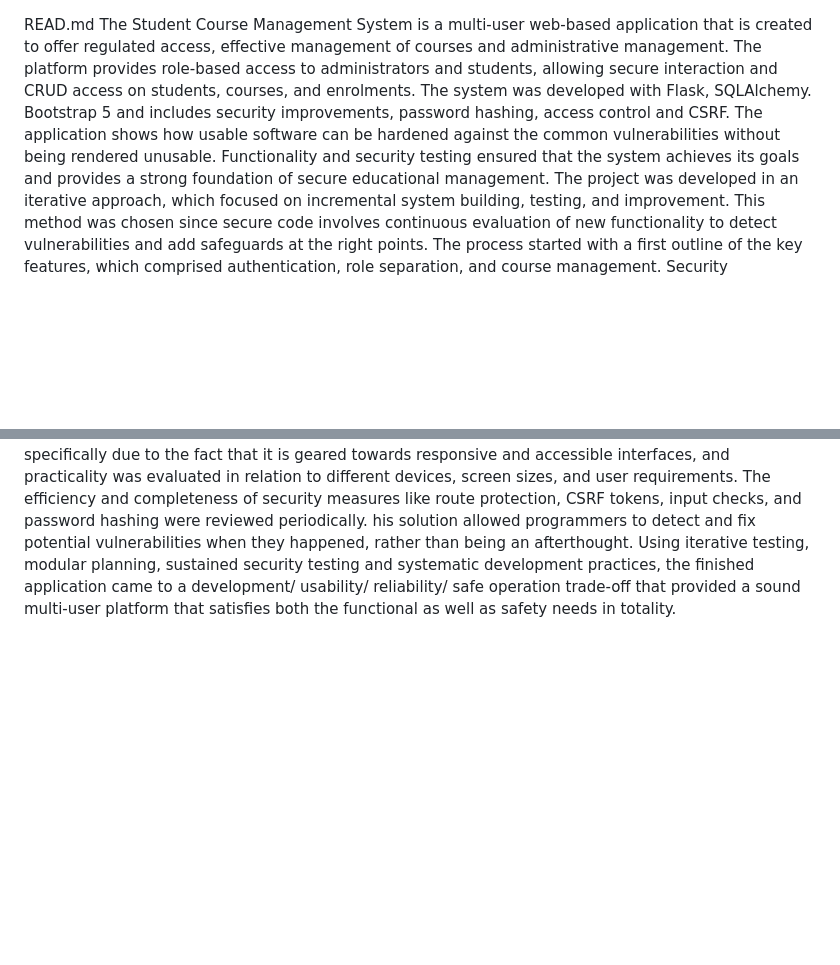
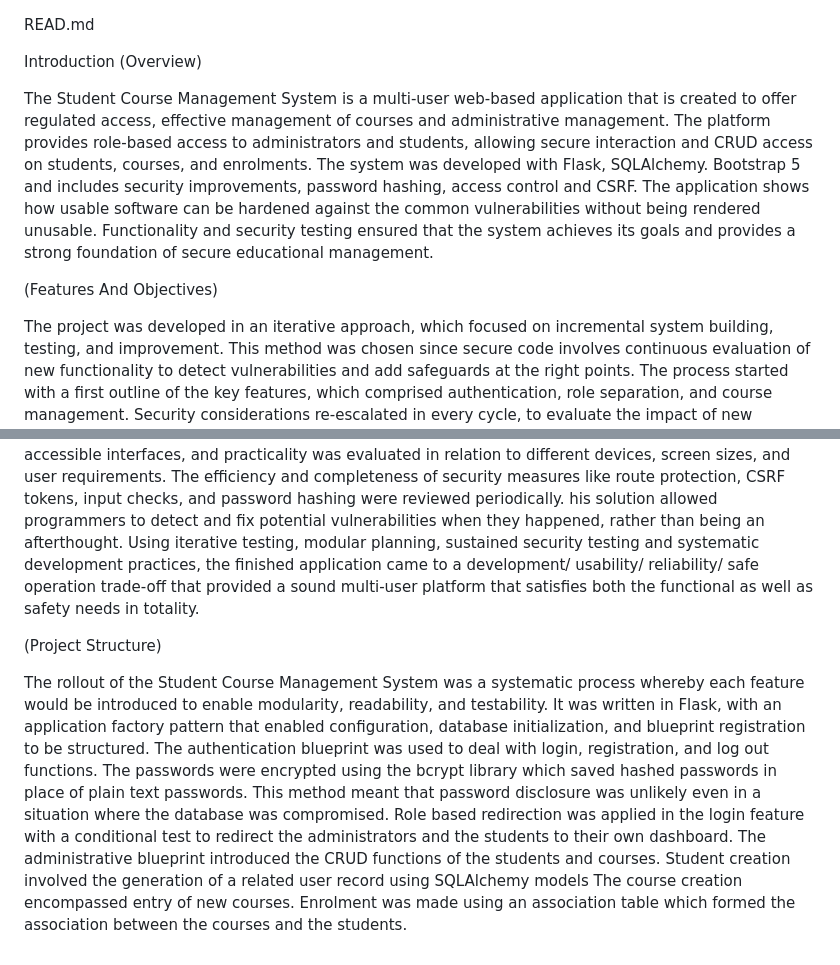
Before and after one commit to MshazaibHassan/secure_scms, a Markdown page: README.md, 2 parts joined by grey strips. Rendered like a GitHub page; blank space fills up the shorter version.

```diff
--- a/README.md
+++ b/README.md
@@ -1,8 +1,14 @@
 READ.md
+
+Introduction (Overview)
+
 The Student Course Management System is a multi-user web-based application that is created to offer regulated access, effective management of courses and administrative management.
 The platform provides role-based access to administrators and students, allowing secure interaction and CRUD access on students, courses, and enrolments. The system was developed with Flask, SQLAlchemy.
 Bootstrap 5 and includes security improvements, password hashing, access control and CSRF.
 The application shows how usable software can be hardened against the common vulnerabilities without being rendered unusable. Functionality and security testing ensured that the system achieves its goals and provides a strong foundation of secure educational management.
+
+(Features And Objectives)
+
 The project was developed in an iterative approach, which focused on incremental system building, testing, and improvement.
 This method was chosen since secure code involves continuous evaluation of new functionality to detect vulnerabilities and add safeguards at the right points.
 The process started with a first outline of the key features, which comprised authentication, role separation, and course management.
@@ -16,3 +22,16 @@ Bootstrap 5 was chosen specifically due to the fact that it is geared towards re
 The efficiency and completeness of security measures like route protection, CSRF tokens, input checks, and password hashing were reviewed periodically.
 his solution allowed programmers to detect and fix potential vulnerabilities when they happened, rather than being an afterthought. Using iterative testing, modular planning, sustained security testing and systematic
 development practices, the finished application came to a development/ usability/ reliability/ safe operation trade-off that provided a sound multi-user platform that satisfies both the functional as well as safety needs in totality.
+
+(Project Structure)
+
+
+
+
+The rollout of the Student Course Management System was a systematic process whereby each feature would be introduced to enable modularity, readability, and testability.
+It was written in Flask, with an application factory pattern that enabled configuration, database initialization, and blueprint registration to be structured.
+The authentication blueprint was used to deal with login, registration, and log out functions. The passwords were encrypted using the bcrypt library which saved hashed passwords in place of plain text passwords.
+This method meant that password disclosure was unlikely even in a situation where the database was compromised.
+Role based redirection was applied in the login feature with a conditional test to redirect the administrators and the students to their own dashboard.
+The administrative blueprint introduced the CRUD functions of the students and courses. Student creation involved the generation of a related user record using SQLAlchemy models
+The course creation encompassed entry of new courses. Enrolment was made using an association table which formed the association between the courses and the students.
```
